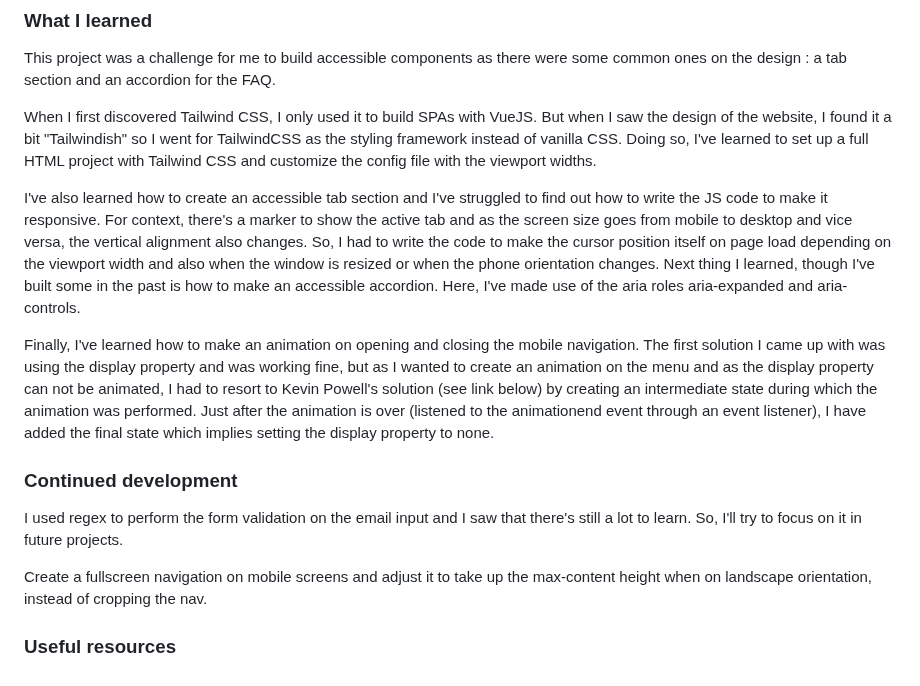
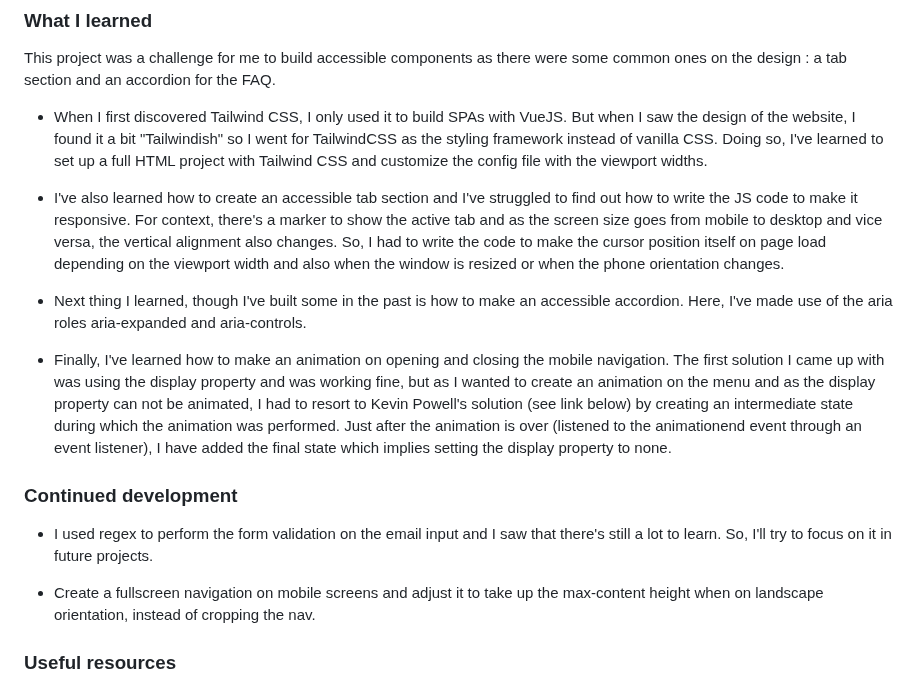
Before and after one commit to dinadess/bookmark-landing-page, a Markdown page: README.md, the part around the change. Drawn GitHub-style.

```diff
--- a/README.md
+++ b/README.md
@@ -50,18 +50,19 @@ Users should be able to:
 
 This project was a challenge for me to build accessible components as there were some common ones on the design : a tab section and an accordion for the FAQ.
 
-When I first discovered Tailwind CSS, I only used it to build SPAs with VueJS. But when I saw the design of the website, I found it a bit "Tailwindish" so I went for TailwindCSS as the styling framework instead of vanilla CSS. Doing so, I've learned to set up a full HTML project with Tailwind CSS and customize the config file with the viewport widths.
+- When I first discovered Tailwind CSS, I only used it to build SPAs with VueJS. But when I saw the design of the website, I found it a bit "Tailwindish" so I went for TailwindCSS as the styling framework instead of vanilla CSS. Doing so, I've learned to set up a full HTML project with Tailwind CSS and customize the config file with the viewport widths.
 
-I've also learned how to create an accessible tab section and I've struggled to find out how to write the JS code to make it responsive. For context, there's a marker to show the active tab and as the screen size goes from mobile to desktop and vice versa, the vertical alignment also changes. So, I had to write the code to make the cursor position itself on page load depending on the viewport width and also when the window is resized or when the phone orientation changes.
-Next thing I learned, though I've built some in the past is how to make an accessible accordion. Here, I've made use of the aria roles aria-expanded and aria-controls.
+- I've also learned how to create an accessible tab section and I've struggled to find out how to write the JS code to make it responsive. For context, there's a marker to show the active tab and as the screen size goes from mobile to desktop and vice versa, the vertical alignment also changes. So, I had to write the code to make the cursor position itself on page load depending on the viewport width and also when the window is resized or when the phone orientation changes.
 
-Finally, I've learned how to make an animation on opening and closing the mobile navigation. The first solution I came up with was using the display property and was working fine, but as I wanted to create an animation on the menu and as the display property can not be animated, I had to resort to Kevin Powell's solution (see link below) by creating an intermediate state during which the animation was performed. Just after the animation is over (listened to the animationend event through an event listener), I have added the final state which implies setting the display property to none.
+- Next thing I learned, though I've built some in the past is how to make an accessible accordion. Here, I've made use of the aria roles aria-expanded and aria-controls.
+
+- Finally, I've learned how to make an animation on opening and closing the mobile navigation. The first solution I came up with was using the display property and was working fine, but as I wanted to create an animation on the menu and as the display property can not be animated, I had to resort to Kevin Powell's solution (see link below) by creating an intermediate state during which the animation was performed. Just after the animation is over (listened to the animationend event through an event listener), I have added the final state which implies setting the display property to none.
 
 ### Continued development
 
-I used regex to perform the form validation on the email input and I saw that there's still a lot to learn. So, I'll try to focus on it in future projects.
+- I used regex to perform the form validation on the email input and I saw that there's still a lot to learn. So, I'll try to focus on it in future projects.
 
-Create a fullscreen navigation on mobile screens and adjust it to take up the max-content height when on landscape orientation, instead of cropping the nav.
+- Create a fullscreen navigation on mobile screens and adjust it to take up the max-content height when on landscape orientation, instead of cropping the nav.
 
 ### Useful resources
 
```
